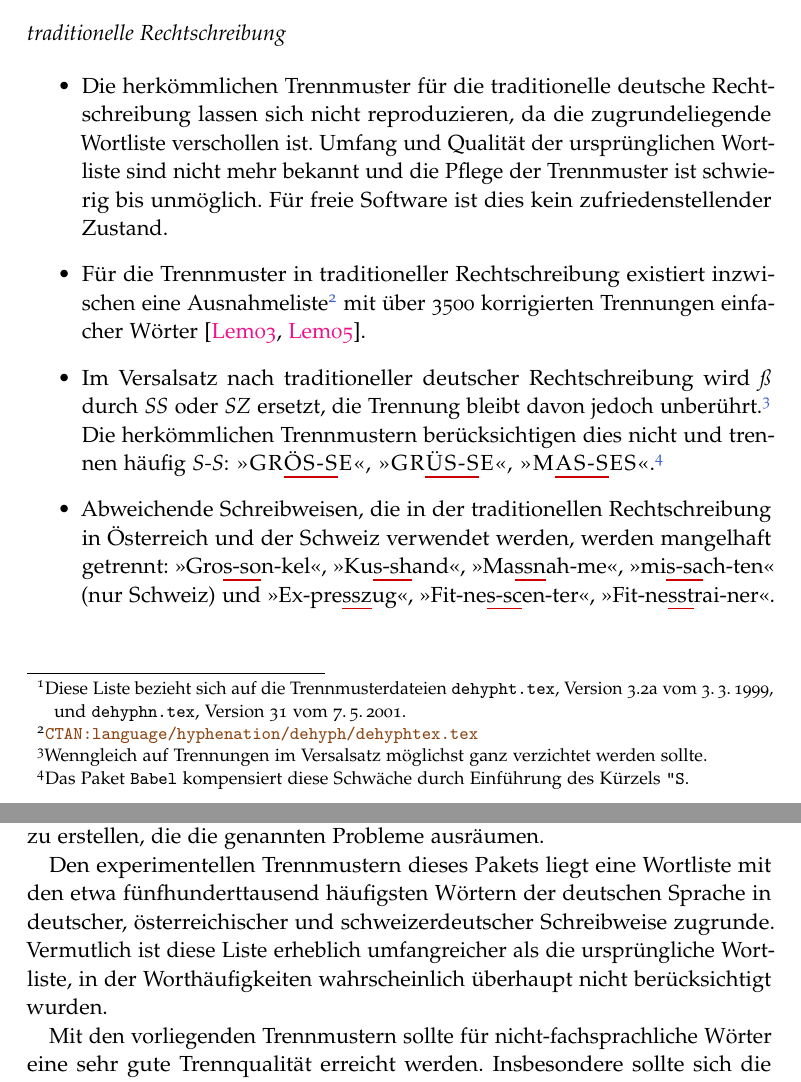
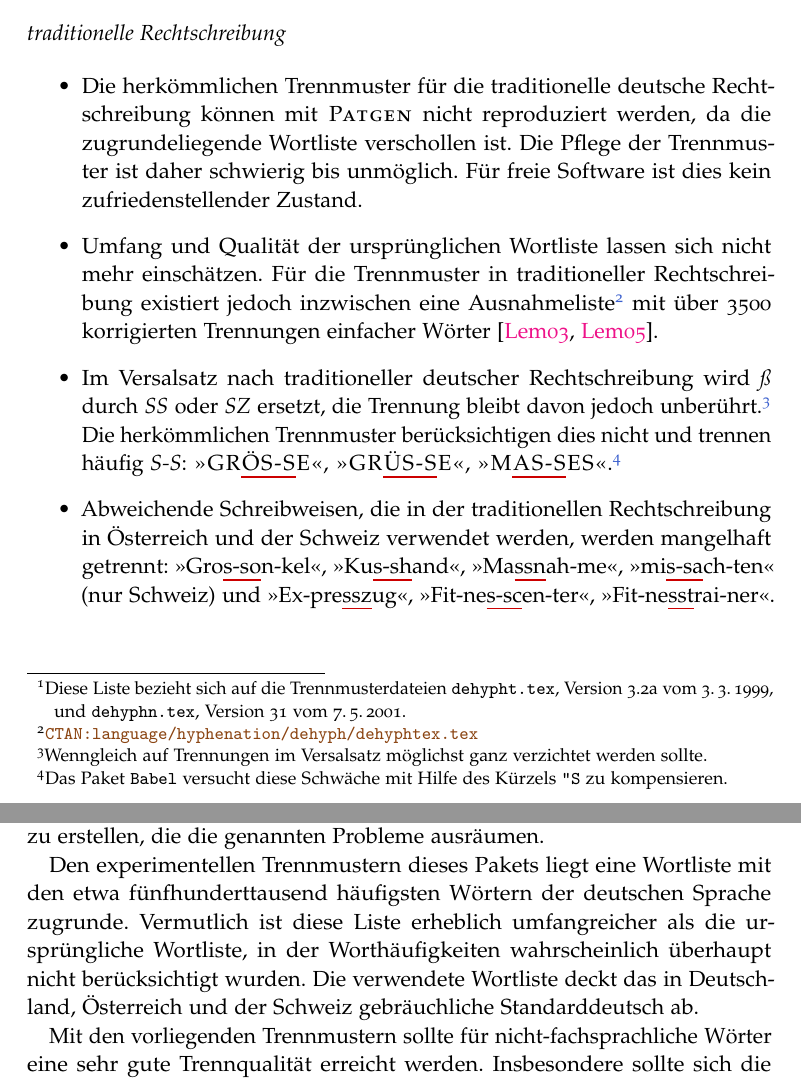
Before and after one commit to hyphenation/languages-german, a LaTeX paper (dehyph-exptl/dehyph-exptl.tex): two parts of pages 2 and 3 of 17, joined at a grey line, cut so that both start at the same text. Compiled offline with pdfLaTeX; the source files are stored in an older character set and shown here as Unicode.

Commit message:
doc: Ueberarbeite Einleitung.

```diff
--- a/dehyph-exptl/dehyph-exptl.tex
+++ b/dehyph-exptl/dehyph-exptl.tex
@@ -191,14 +191,14 @@ Schwächen:
 
 \begin{itemize}
 \item Die herkömmlichen Trennmuster für die traditionelle deutsche
-  Rechtschreibung lassen sich nicht reproduzieren, da die
-  zugrundeliegende Wortliste verschollen ist.  Umfang und Qualität der
-  ursprünglichen Wortliste sind nicht mehr bekannt und die Pflege der
-  Trennmuster ist schwierig bis unmöglich.  Für freie Software ist dies
-  kein zufriedenstellender Zustand.
+  Rechtschreibung können mit \Programm{Patgen} nicht reproduziert
+  werden, da die zugrundeliegende Wortliste verschollen ist.  Die Pflege
+  der Trennmuster ist daher schwierig bis unmöglich.  Für freie Software
+  ist dies kein zufriedenstellender Zustand.
 
-\item Für die Trennmuster in traditioneller Rechtschreibung existiert
-  inzwischen eine Ausnahmeliste%
+\item Umfang und Qualität der ursprünglichen Wortliste lassen sich nicht
+  mehr einschätzen.  Für die Trennmuster in traditioneller
+  Rechtschreibung existiert jedoch inzwischen eine Ausnahmeliste%
   \footnote{\url{CTAN:language/hyphenation/dehyph/dehyphtex.tex}}
 %
   mit über 3500 korrigierten Trennungen einfacher Wörter
@@ -210,11 +210,11 @@ Schwächen:
   \footnote{Wenngleich auf Trennungen im Versalsatz möglichst ganz
     verzichtet werden sollte.}
 %
-  Die herkömmlichen Trennmustern berücksichtigen dies nicht und trennen
+  Die herkömmlichen Trennmuster berücksichtigen dies nicht und trennen
   häufig \mbox{\emph{S-S}}: \textls{">GR\ftr{ÖS-S}E"<},
   \textls{">GR\ftr{ÜS-S}E"<}, \textls{">M\ftr{AS-S}ES"<}.%
-  \footnote{Das Paket \texttt{Babel} kompensiert diese Schwäche durch
-    Einführung des Kürzels \lstinline[style=LaTeX]+\"S+.}
+  \footnote{Das Paket \texttt{Babel} versucht diese Schwäche mit Hilfe
+    des Kürzels \lstinline[style=LaTeX]+\"S+ zu kompensieren.}
 
 \item Abweichende Schreibweisen, die in der traditionellen
   Rechtschreibung in Österreich und der Schweiz verwendet werden, werden
@@ -261,11 +261,12 @@ für die deutsche Sprache zu erstellen, die die genannten Probleme
 ausräumen.
 
 Den experimentellen Trennmustern dieses Pakets liegt eine Wortliste mit
-den etwa fünfhunderttausend häufigsten Wörtern der deutschen Sprache in
-deutscher, österreichischer und schweizerdeutscher Schreibweise
+den etwa fünfhunderttausend häufigsten Wörtern der deutschen Sprache
 zugrunde.  Vermutlich ist diese Liste erheblich umfangreicher als die
 ursprüngliche Wortliste, in der Worthäufigkeiten wahrscheinlich
-überhaupt nicht berücksichtigt wurden.
+überhaupt nicht berücksichtigt wurden.  Die verwendete Wortliste deckt
+das in Deutschland, Österreich und der Schweiz gebräuchliche
+Standarddeutsch ab.
 
 Mit den vorliegenden Trennmustern sollte für nicht-fachsprach\-li\-che
 Wörter eine sehr gute Trennqualität erreicht werden.  Insbesondere
```
